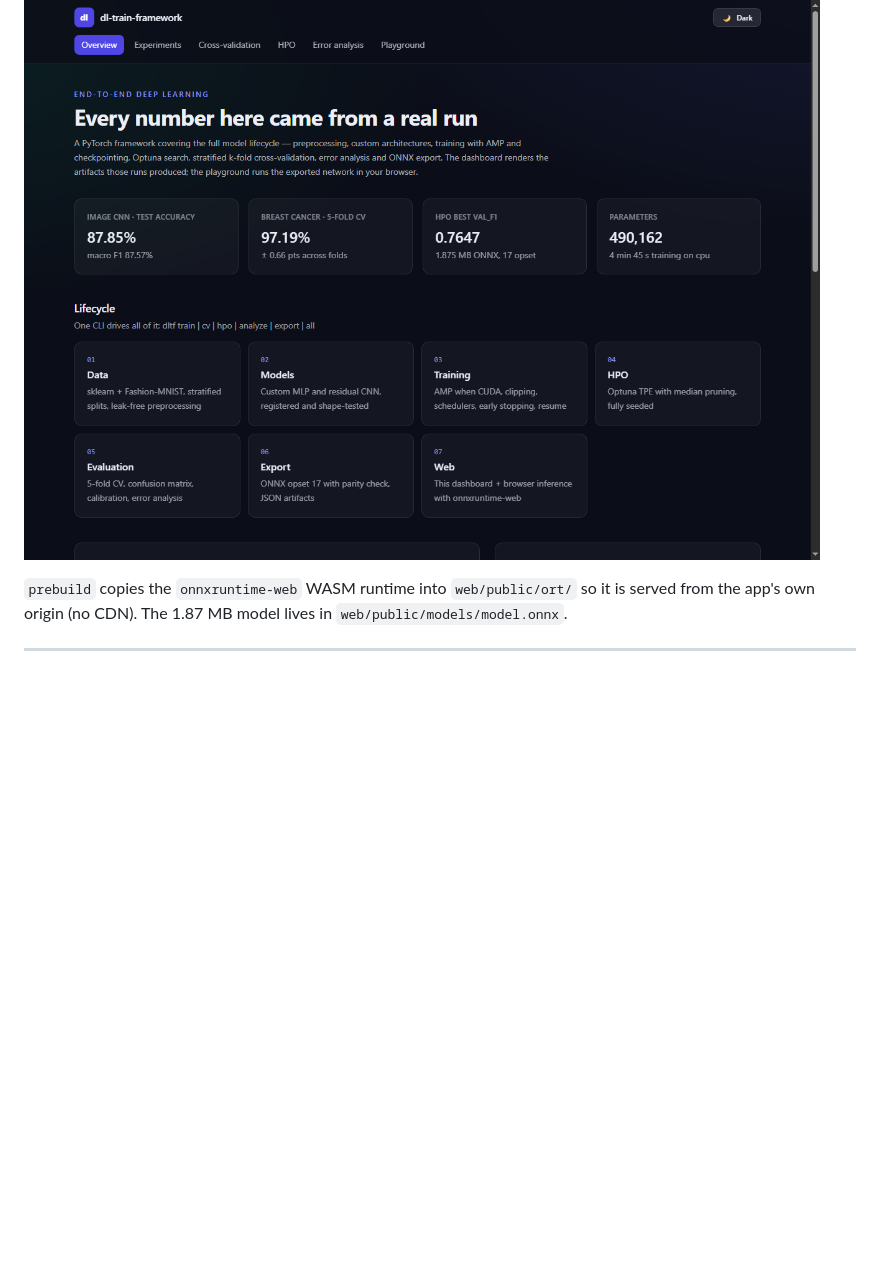
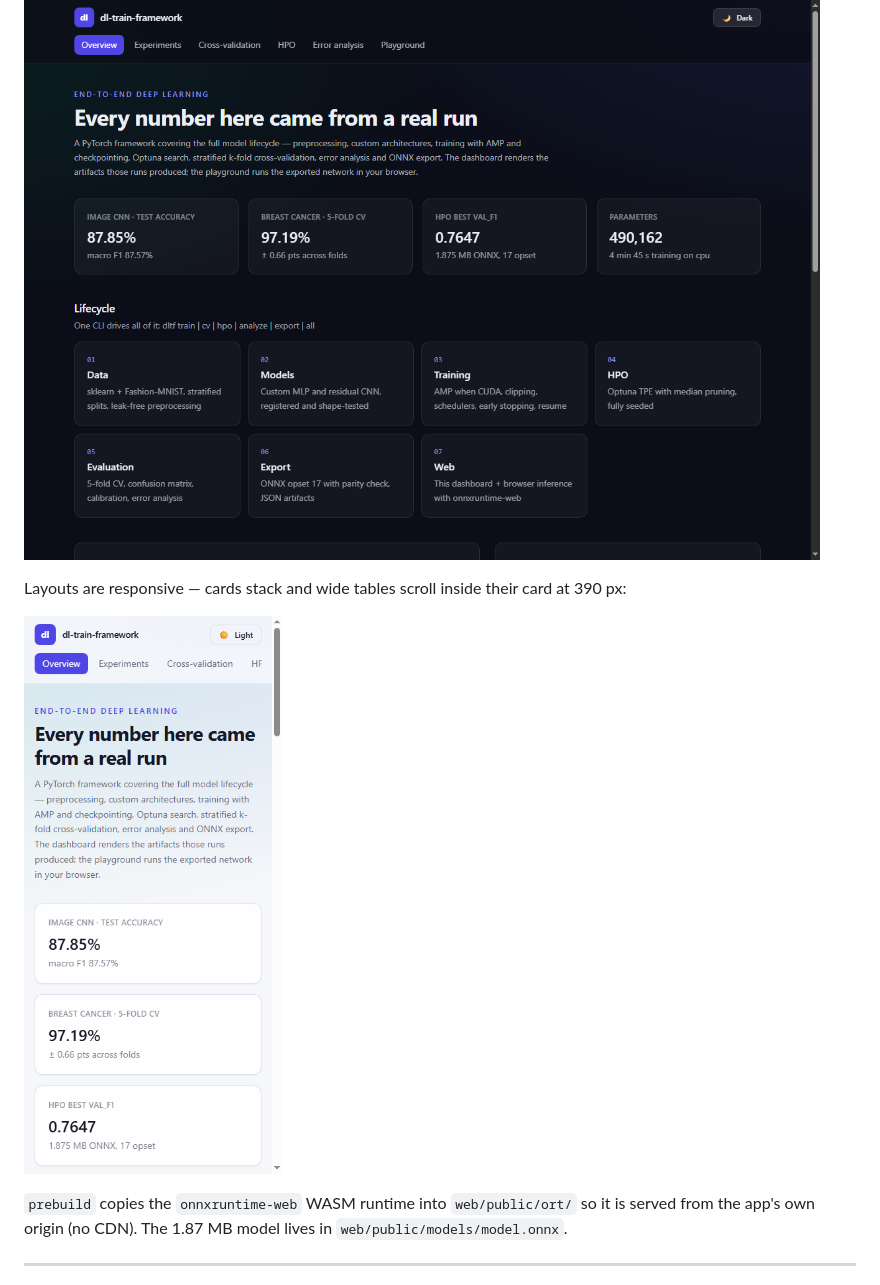
Before and after one commit to karthiksamak-git/End-to-End-Deep-Learning-Training-Framework, a Markdown page: README.md, the part around the change. Drawn GitHub-style; pictures changed too: docs/screenshots/overview-mobile.png (added); blank space fills up the shorter version.

```diff
--- a/README.md
+++ b/README.md
@@ -229,6 +229,11 @@ Dark mode is a first-class theme (class-based Tailwind, respecting
 
 ![Dark mode](docs/screenshots/overview-dark.png)
 
+Layouts are responsive — cards stack and wide tables scroll inside their card at
+390 px:
+
+![Mobile layout](docs/screenshots/overview-mobile.png)
+
 `prebuild` copies the `onnxruntime-web` WASM runtime into `web/public/ort/` so it is
 served from the app's own origin (no CDN). The 1.87 MB model lives in
 `web/public/models/model.onnx`.
```
Also changed, not shown: 3 other files.
